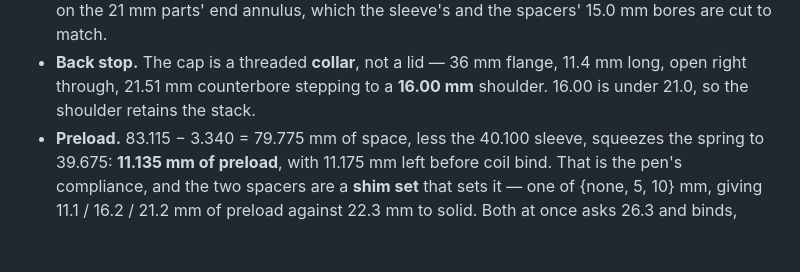
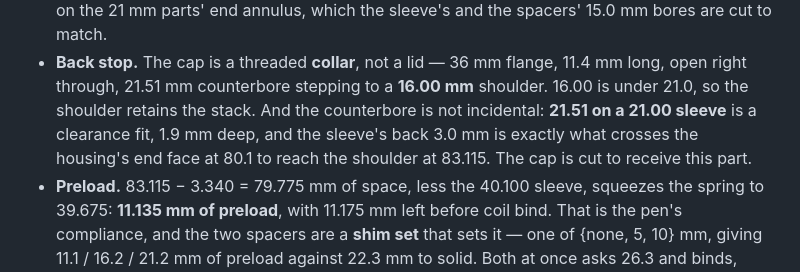
Before and after one commit to wernerpe/aris_smoketest, a Markdown page: docs/SYSTEM_MODEL.md, the part around the change. Rendered like a GitHub page; blank space fills up the shorter version.

Commit message:
A 21.51 counterbore on a 21.00 sleeve is the cap saying what it is for
The back stop was justified on the 16.00 shoulder alone.  The step above it is
the better evidence: 21.51 is a clearance fit on the sleeve, 1.9 mm deep, and
the sleeve needs exactly the 3.0 mm past the housing end face that the cap
provides.  Recorded, because an interface argued from one dimension is an
interface somebody re-argues.

Co-Authored-By: Claude Opus 5 <noreply@anthropic.com>
Claude-Session: https://claude.ai/code/session_01TYL3Cueh7sskNU8Uz21h7x

```diff
--- a/docs/SYSTEM_MODEL.md
+++ b/docs/SYSTEM_MODEL.md
@@ -396,7 +396,10 @@ Why each interface is what it is:
 - **Back stop.** The cap is a threaded **collar**, not a lid — 36 mm flange,
   11.4 mm long, open right through, 21.51 mm counterbore stepping to a
   **16.00 mm** shoulder. 16.00 is under 21.0, so the shoulder retains the
-  stack.
+  stack. And the counterbore is not incidental: **21.51 on a 21.00 sleeve** is
+  a clearance fit, 1.9 mm deep, and the sleeve's back 3.0 mm is exactly what
+  crosses the housing's end face at 80.1 to reach the shoulder at 83.115. The
+  cap is cut to receive this part.
 - **Preload.** 83.115 − 3.340 = 79.775 mm of space, less the 40.100 sleeve,
   squeezes the spring to 39.675: **11.135 mm of preload**, with 11.175 mm left
   before coil bind. That is the pen's compliance, and the two spacers are a
```
